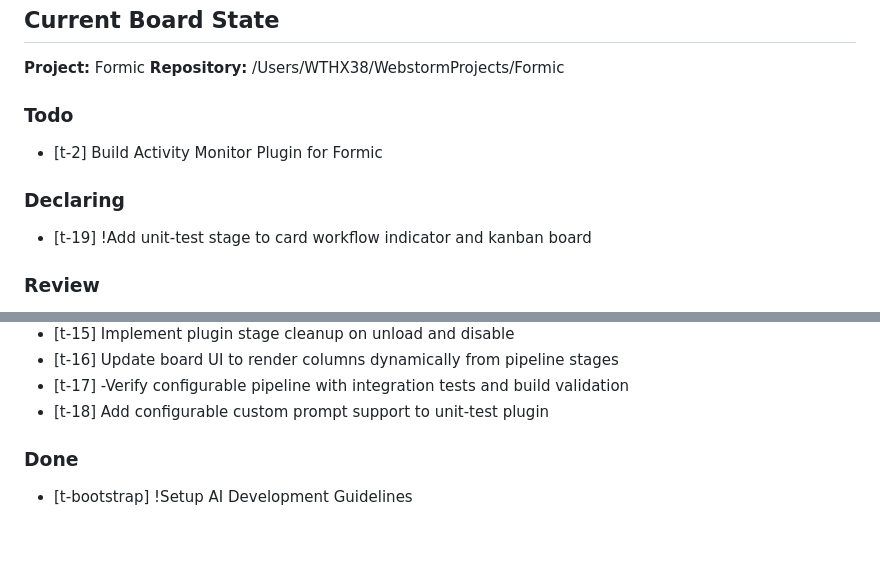
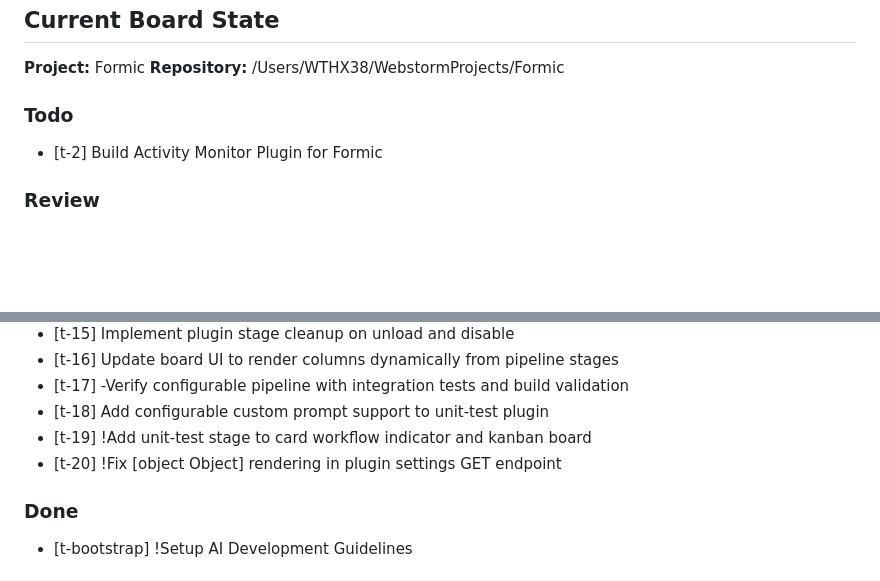
Before and after one commit to rickywo/Formic, a Markdown page: AGENTS.md, 2 parts joined by grey strips. Drawn GitHub-style; blank space fills up the shorter version.

Commit message:
auto-save: before task t-22

```diff
--- a/AGENTS.md
+++ b/AGENTS.md
@@ -195,9 +195,6 @@ The server will automatically detect this format and create the task via the For
 ### Todo
   - [t-2] Build Activity Monitor Plugin for Formic
 
-### Declaring
-  - [t-19] !Add unit-test stage to card workflow indicator and kanban board
-
 ### Review
   - [t-1] !Implement Obsidian-style Plugin System for Formic
   - [t-3] !Create plugin manifest validator and loader service
@@ -216,6 +213,8 @@ The server will automatically detect this format and create the task via the For
   - [t-16] Update board UI to render columns dynamically from pipeline stages
   - [t-17] -Verify configurable pipeline with integration tests and build validation
   - [t-18] Add configurable custom prompt support to unit-test plugin
+  - [t-19] !Add unit-test stage to card workflow indicator and kanban board
+  - [t-20] !Fix [object Object] rendering in plugin settings GET endpoint
 
 ### Done
   - [t-bootstrap] !Setup AI Development Guidelines
```
